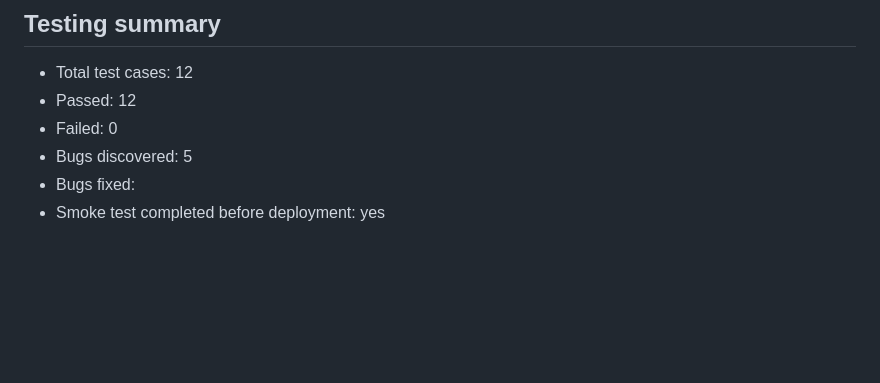
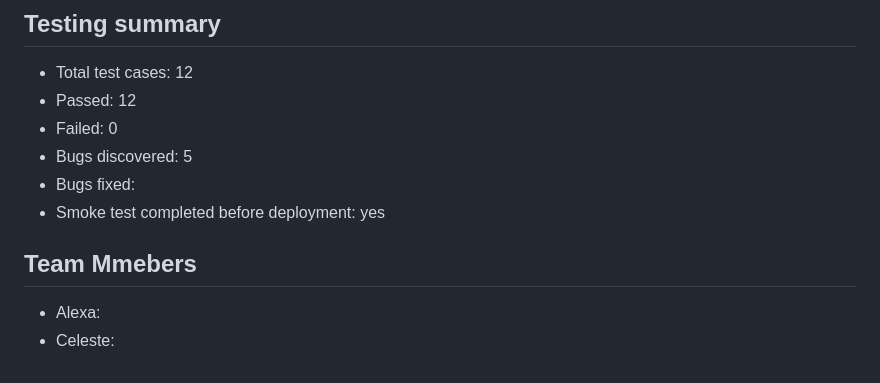
Before and after one commit to celesteg15/COMP324-phish-alert-project, a Markdown page: README.md, the part around the change. Drawn GitHub-style; blank space fills up the shorter version.

```diff
--- a/README.md
+++ b/README.md
@@ -110,3 +110,8 @@ The app currently uses these resilience patterns in the data-loading flow:
 - Bugs discovered: 5
 - Bugs fixed:
 - Smoke test completed before deployment: yes
+
+## Team Mmebers
+
+- Alexa:
+- Celeste:
```
